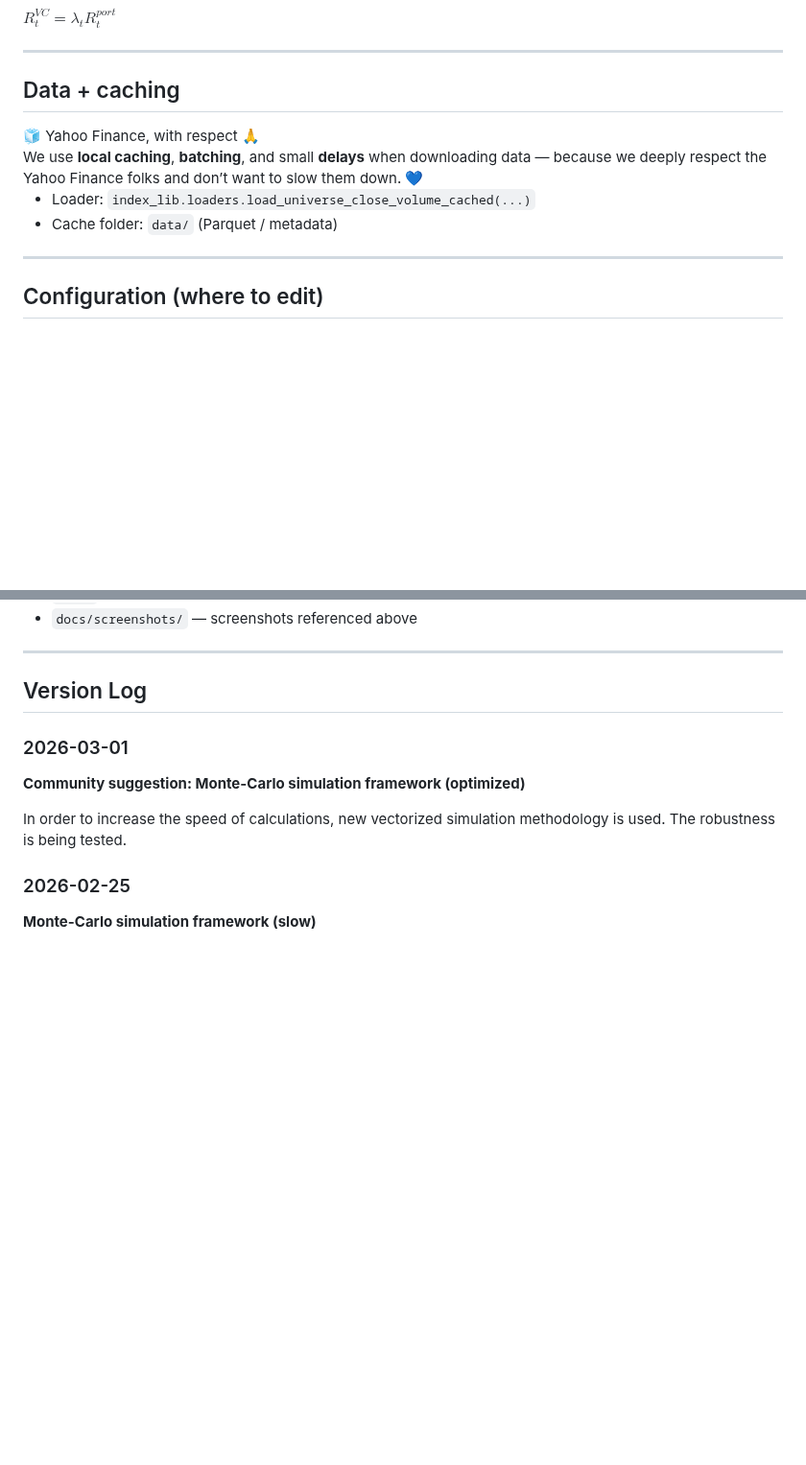
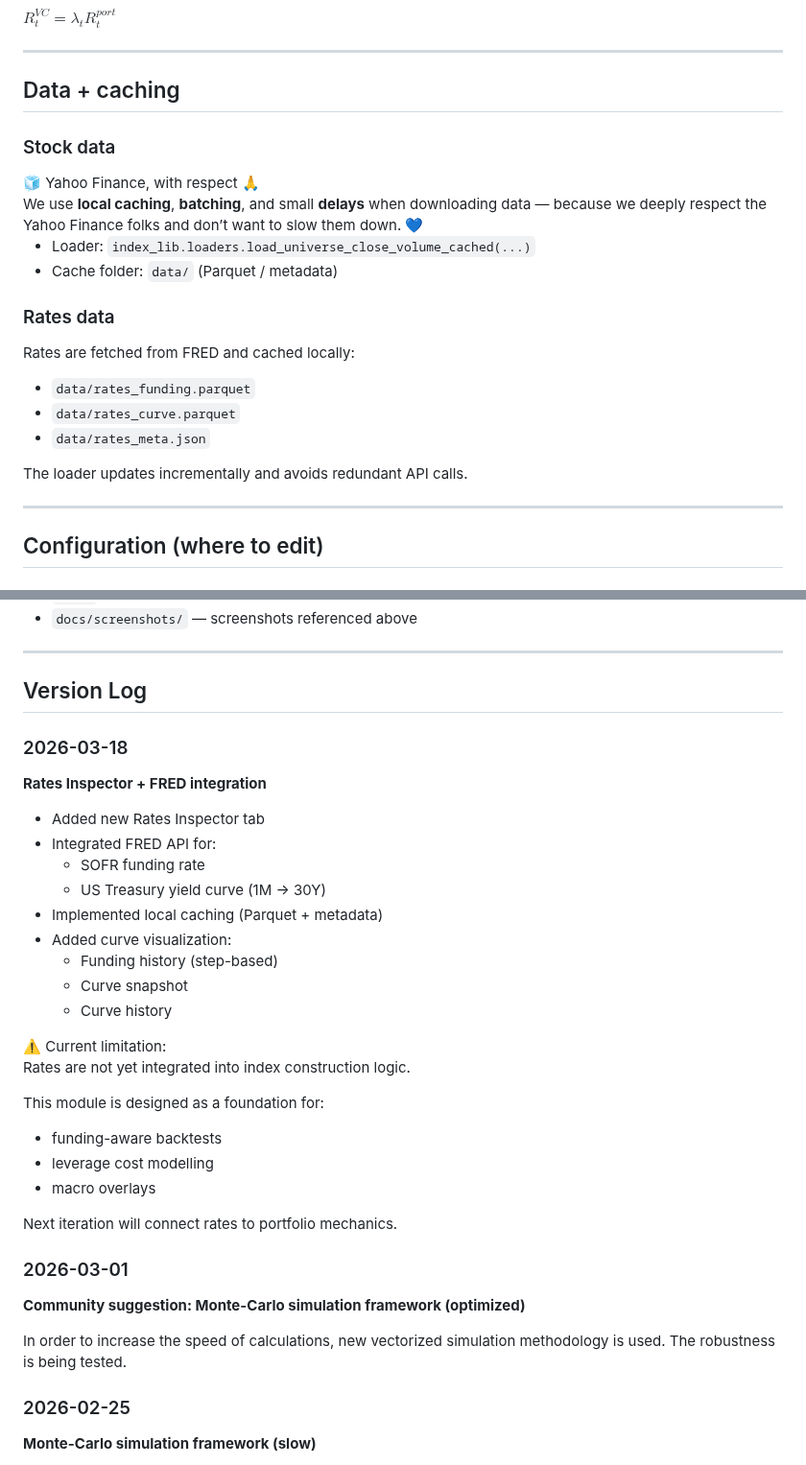
Before and after one commit to CalaveraJack/portfolio_balancing, a Markdown page: README.md, 2 parts joined by grey strips. Shown at 96% size. Drawn GitHub-style; folded sections open; blank space fills up the shorter version.

```diff
--- a/README.md
+++ b/README.md
@@ -193,6 +275,8 @@ $R_t^{VC} = \lambda_t R_t^{port}$
 
 ## Data + caching
 
+### Stock data
+
 <div style="background:#1e73be;color:#ffffff;padding:12px 14px;border-radius:10px;line-height:1.35;">
   <div style="font-size:16px;font-weight:700;margin-bottom:6px;">🧊 Yahoo Finance, with respect 🙏</div>
   We use <b>local caching</b>, <b>batching</b>, and small <b>delays</b> when downloading data — because we deeply respect the Yahoo Finance folks and don’t want to slow them down. 💙
@@ -200,6 +284,16 @@ $R_t^{VC} = \lambda_t R_t^{port}$
 
 - Loader: `index_lib.loaders.load_universe_close_volume_cached(...)`
 - Cache folder: `data/` (Parquet / metadata)
+
+### Rates data
+
+Rates are fetched from FRED and cached locally:
+
+- `data/rates_funding.parquet`
+- `data/rates_curve.parquet`
+- `data/rates_meta.json`
+
+The loader updates incrementally and avoids redundant API calls.
 
 ---
 
@@ -231,6 +325,31 @@ In `apply_vol_target_overlay()`:
 ---
 
 ## Version Log
+
+### 2026-03-18
+
+**Rates Inspector + FRED integration**
+
+- Added new Rates Inspector tab
+- Integrated FRED API for:
+  - SOFR funding rate
+  - US Treasury yield curve (1M → 30Y)
+- Implemented local caching (Parquet + metadata)
+- Added curve visualization:
+  - Funding history (step-based)
+  - Curve snapshot
+  - Curve history
+
+⚠️ Current limitation:
+Rates are not yet integrated into index construction logic.
+
+This module is designed as a foundation for:
+
+- funding-aware backtests
+- leverage cost modelling
+- macro overlays
+
+Next iteration will connect rates to portfolio mechanics.
 
 ### 2026-03-01
 **Community suggestion: Monte-Carlo simulation framework (optimized)**
```
Also changed, not shown: other parts of README.md (+84 -2 lines), docs/screenshots/rates_inspector.png (added), 6 other files.
